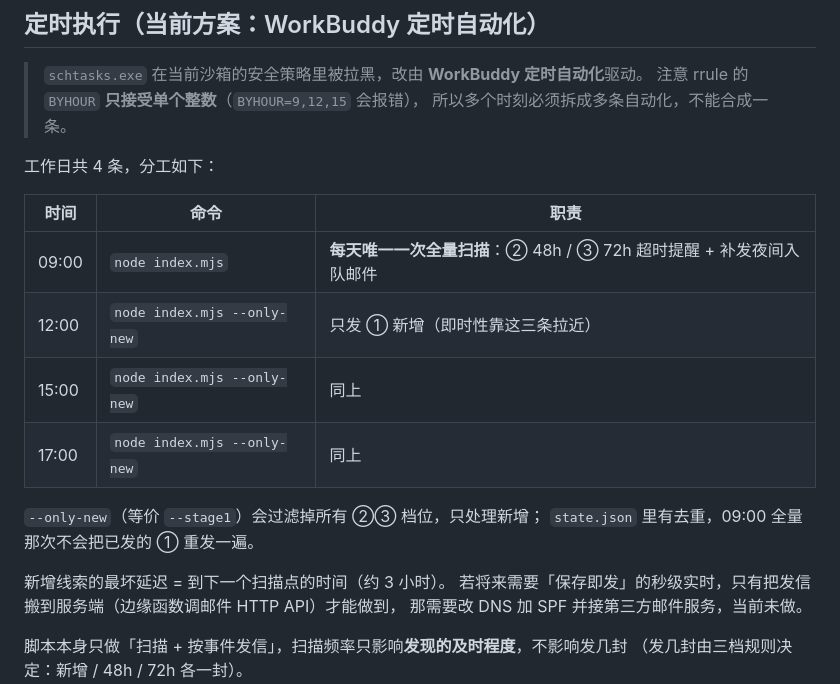
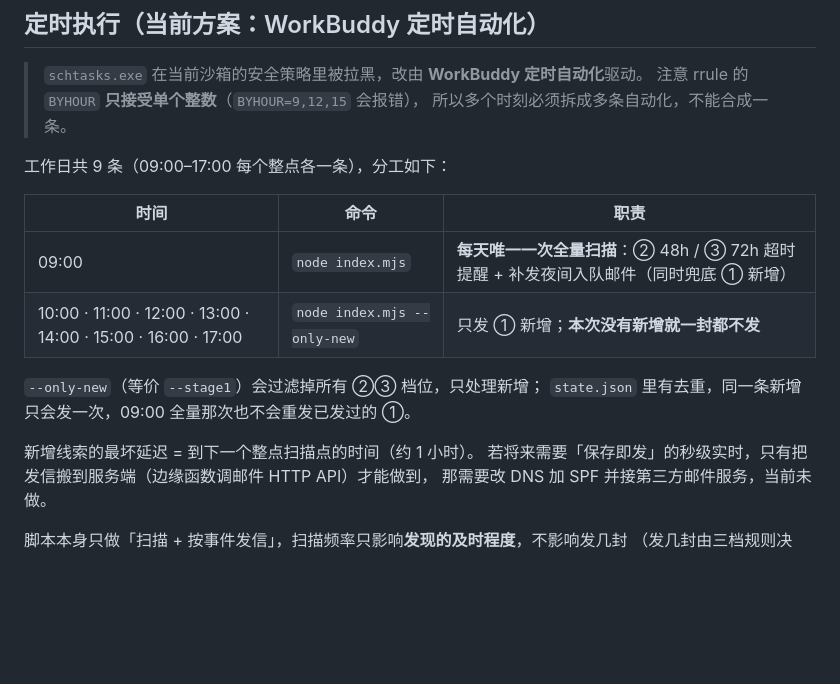
Before and after one commit to yucui6684-spec/Chromai-Leads-fllow, a Markdown page: notify/README.md, the part around the change. GitHub-like rendering; blank space fills up the shorter version.

Commit message:
docs: 提醒调度改为工作日每小时（09:00 全量 + 10~17 每个整点只发新增）

```diff
--- a/notify/README.md
+++ b/notify/README.md
@@ -132,19 +132,17 @@ set NODE=C:\Users\yucui\.workbuddy\binaries\node\versions\22.22.2-2\node.exe
 > 注意 rrule 的 `BYHOUR` **只接受单个整数**（`BYHOUR=9,12,15` 会报错），
 > 所以多个时刻必须拆成多条自动化，不能合成一条。
 
-工作日共 4 条，分工如下：
+工作日共 9 条（09:00–17:00 每个整点各一条），分工如下：
 
 | 时间 | 命令 | 职责 |
 |---|---|---|
-| 09:00 | `node index.mjs` | **每天唯一一次全量扫描**：② 48h / ③ 72h 超时提醒 + 补发夜间入队邮件 |
-| 12:00 | `node index.mjs --only-new` | 只发 ① 新增（即时性靠这三条拉近） |
-| 15:00 | `node index.mjs --only-new` | 同上 |
-| 17:00 | `node index.mjs --only-new` | 同上 |
+| 09:00 | `node index.mjs` | **每天唯一一次全量扫描**：② 48h / ③ 72h 超时提醒 + 补发夜间入队邮件（同时兜底 ① 新增） |
+| 10:00 · 11:00 · 12:00 · 13:00 · 14:00 · 15:00 · 16:00 · 17:00 | `node index.mjs --only-new` | 只发 ① 新增；**本次没有新增就一封都不发** |
 
 `--only-new`（等价 `--stage1`）会过滤掉所有 ②③ 档位，只处理新增；
-`state.json` 里有去重，09:00 全量那次不会把已发的 ① 重发一遍。
+`state.json` 里有去重，同一条新增只会发一次，09:00 全量那次也不会重发已发过的 ①。
 
-新增线索的最坏延迟 = 到下一个扫描点的时间（约 3 小时）。
+新增线索的最坏延迟 = 到下一个整点扫描点的时间（约 1 小时）。
 若将来需要「保存即发」的秒级实时，只有把发信搬到服务端（边缘函数调邮件 HTTP API）才能做到，
 那需要改 DNS 加 SPF 并接第三方邮件服务，当前未做。
 
```
